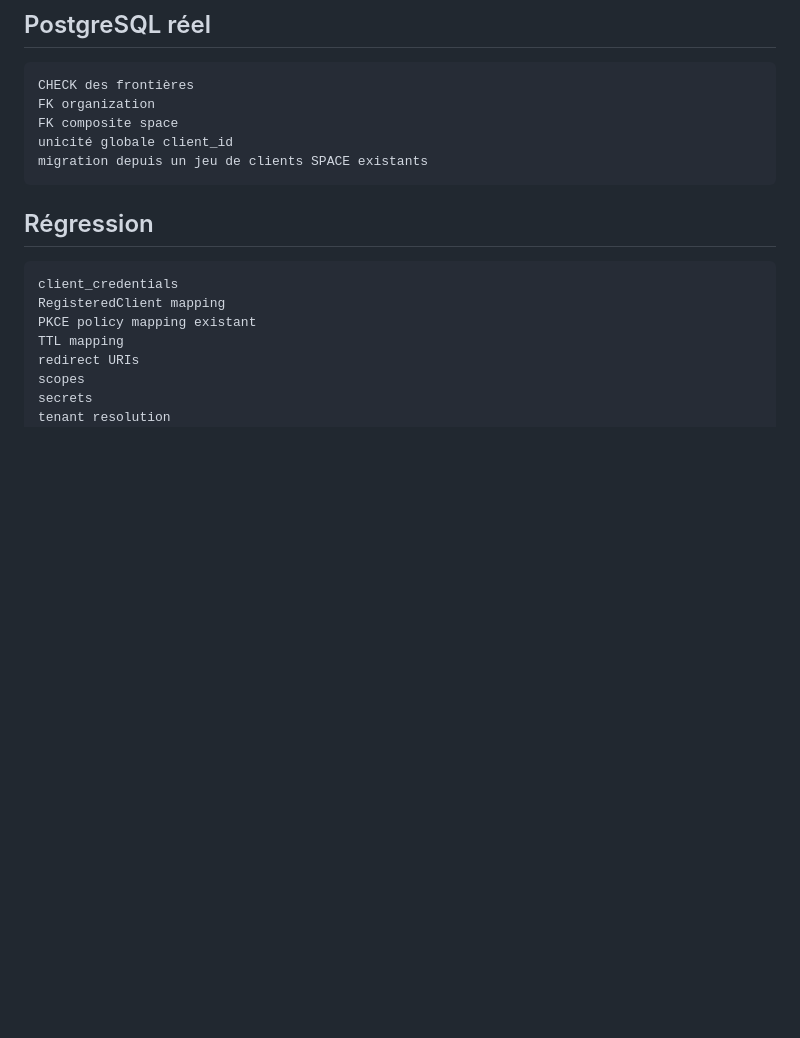
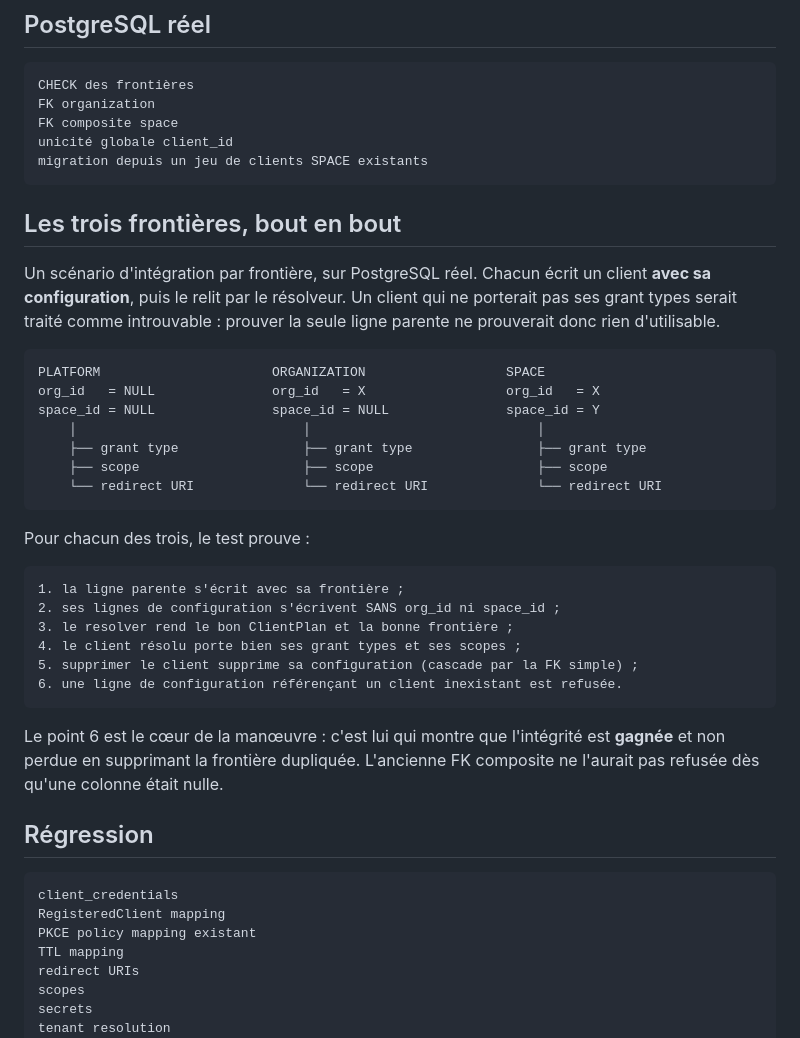
Before and after one commit to kadt2022/takibo-iam, a Markdown page: docs/backlog/TMS-OAUTH-CLIENT-BOUNDARY-01.md, the part around one of its changes. Rendered like a GitHub page; blank space fills up the shorter version.

````diff
--- a/docs/backlog/TMS-OAUTH-CLIENT-BOUNDARY-01.md
+++ b/docs/backlog/TMS-OAUTH-CLIENT-BOUNDARY-01.md
@@ -972,6 +1010,38 @@ FK composite space
 unicité globale client_id
 migration depuis un jeu de clients SPACE existants
 ```
+
+## Les trois frontières, bout en bout
+
+Un scénario d'intégration par frontière, sur PostgreSQL réel. Chacun écrit un client **avec
+sa configuration**, puis le relit par le résolveur. Un client qui ne porterait pas ses grant
+types serait traité comme introuvable : prouver la seule ligne parente ne prouverait donc
+rien d'utilisable.
+
+```text
+PLATFORM                      ORGANIZATION                  SPACE
+org_id   = NULL               org_id   = X                  org_id   = X
+space_id = NULL               space_id = NULL               space_id = Y
+    │                             │                             │
+    ├── grant type                ├── grant type                ├── grant type
+    ├── scope                     ├── scope                     ├── scope
+    └── redirect URI              └── redirect URI              └── redirect URI
+```
+
+Pour chacun des trois, le test prouve :
+
+```text
+1. la ligne parente s'écrit avec sa frontière ;
+2. ses lignes de configuration s'écrivent SANS org_id ni space_id ;
+3. le resolver rend le bon ClientPlan et la bonne frontière ;
+4. le client résolu porte bien ses grant types et ses scopes ;
+5. supprimer le client supprime sa configuration (cascade par la FK simple) ;
+6. une ligne de configuration référençant un client inexistant est refusée.
+```
+
+Le point 6 est le cœur de la manœuvre : c'est lui qui montre que l'intégrité est **gagnée**
+et non perdue en supprimant la frontière dupliquée. L'ancienne FK composite ne l'aurait pas
+refusée dès qu'une colonne était nulle.
 
 ## Régression
 
````
Also changed, not shown: other parts of docs/backlog/TMS-OAUTH-CLIENT-BOUNDARY-01.md (+40 -2 lines).
